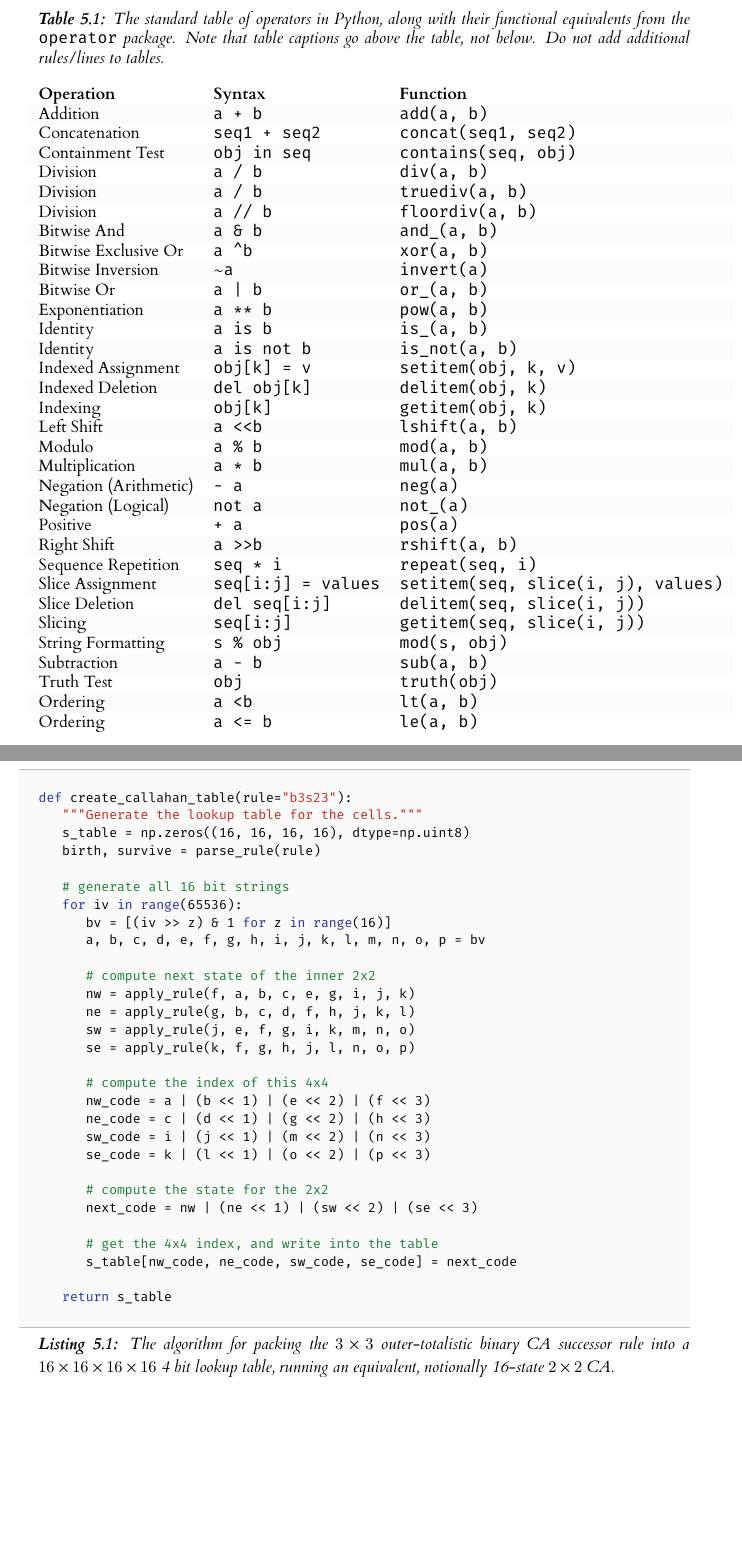
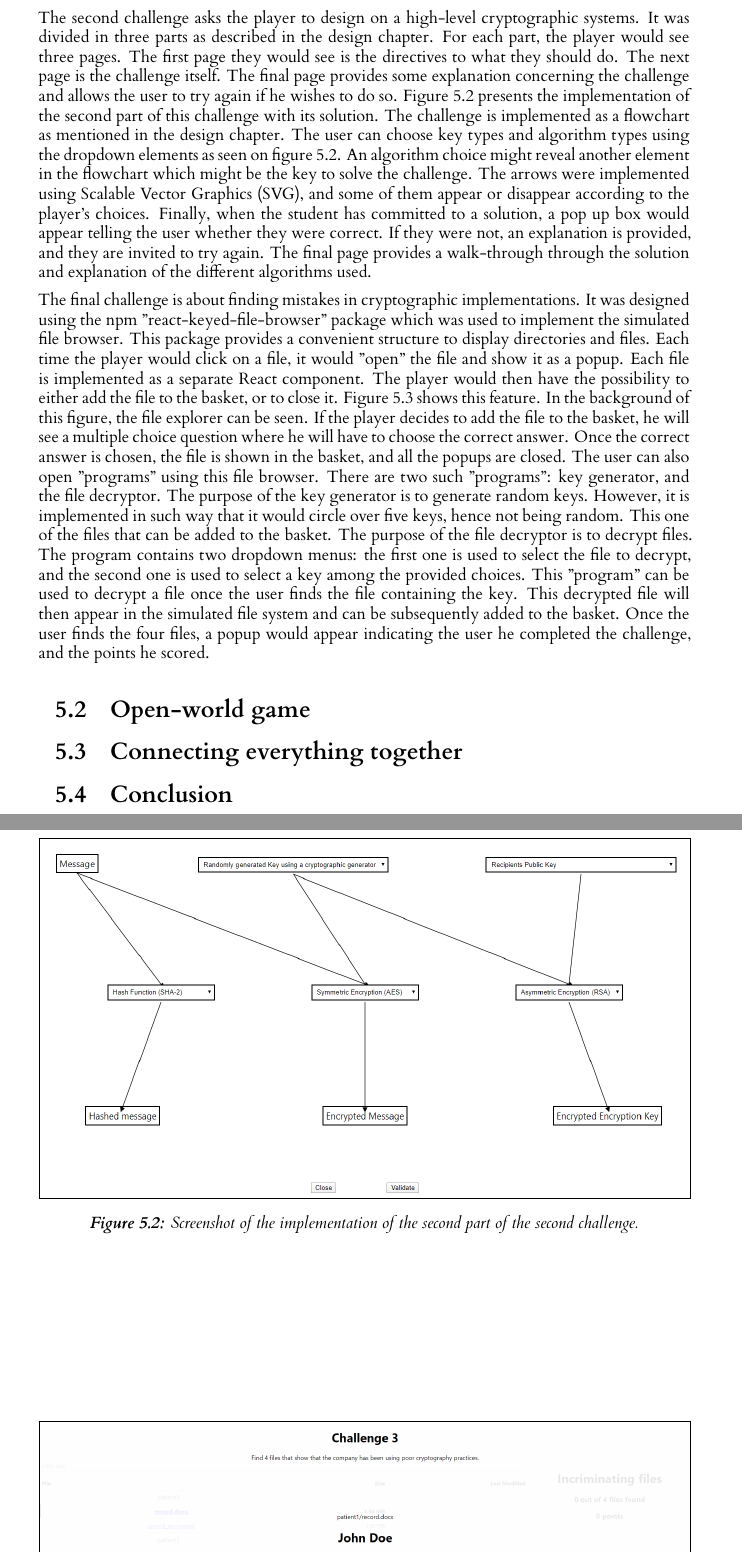
Before and after one commit to fmavb/level4Project, a LaTeX thesis (dissertation/l4proj.tex): two parts of pages 32 and 33 of 39 before the commit and two parts of pages 31 and 32 of 38 after it, joined at a grey line, cut at the place of the change, the shorter picture padded with empty space. Compiled offline with XeLaTeX.

Commit message:
Implementation part 1

```diff
--- a/dissertation/l4proj.tex
+++ b/dissertation/l4proj.tex
@@ -1062,0 +1119,47 @@ You can't talk about everything. Cover the high level first, then cover importan
+    \label{fig:Challenge1Imp}
+\end{figure}
+
+The second challenge asks the player to design on a high-level cryptographic systems.
+It was divided in three parts as described in the design chapter.
+For each part, the player would see three pages.
+The first page they would see is the directives to what they should do.
+The next page is the challenge itself.
+The final page provides some explanation concerning the challenge and allows the user to try again if he wishes to do so.
+Figure \ref{fig:Challenge2Imp} presents the implementation of the second part of this challenge with its solution.
+The challenge is implemented as a flowchart as mentioned in the design chapter.
+The user can choose key types and algorithm types using the dropdown elements as seen on figure \ref{fig:Challenge2Imp}.
+An algorithm choice might reveal another element in the flowchart which might be the key to solve the challenge.
+The arrows were implemented using Scalable Vector Graphics (SVG), and some of them appear or disappear according to the player's choices.
+Finally, when the student has committed to a solution, a pop up box would appear telling the user whether they were correct.
+If they were not, an explanation is provided, and they are invited to try again.
+The final page provides a walk-through through the solution and explanation of the different algorithms used.
+
+\begin{figure}[b]
+    \centering
+    \includegraphics[width=\textwidth, frame]{images/Challenge2Imp.PNG}
+    \caption{Screenshot of the implementation of the second part of the second challenge.}
+    \label{fig:Challenge2Imp}
+\end{figure}
+
+The final challenge is about finding mistakes in cryptographic implementations.
+It was designed using the npm "react-keyed-file-browser" package which was used to implement the simulated file browser.
+This package provides a convenient structure to display directories and files.
+Each time the player would click on a file, it would "open" the file and show it as a popup.
+Each file is implemented as a separate React component.
+The player would then have the possibility to either add the file to the basket, or to close it.
+Figure \ref{fig:Challenge3Imp} shows this feature.
+In the background of this figure, the file explorer can be seen.
+If the player decides to add the file to the basket,
+he will see a multiple choice question where he will have to choose the correct answer.
+Once the correct answer is chosen, the file is shown in the basket, and all the popups are closed.
+The user can also open "programs" using this file browser.
+There are two such "programs": key generator, and the file decryptor.
+The purpose of the key generator is to generate random keys.
+However, it is implemented in such way that it would circle over five keys,
+hence not being random. This one of the files that can be added to the basket.
+The purpose of the file decryptor is to decrypt files.
+The program contains two dropdown menus: the first one is used to select the file to decrypt,
+and the second one is used to select a key among the provided choices.
+This "program" can be used to decrypt a file once the user finds the file containing the key.
+This decrypted file will then appear in the simulated file system and can be subsequently added to the basket.
+Once the user finds the four files, a popup would appear indicating the user he completed the challenge, and the points he scored.
@@ -1063,9 +1171,12 @@ You can't talk about everything. Cover the high level first, then cover importan
+    \label{fig:Challenge3Imp}
+\end{figure}
+
+\section{Open-world game}
 
 
 
-\section{General points}
-
-These points apply to the whole dissertation, not just this chapter.
+\section{Connecting everything together}
 
 
 
+\section{Conclusion}
@@ -1167,83 +1185,3 @@ extremely tedious otherwise.
-\begin{table}[]
-    \caption{The standard table of operators in Python, along with their functional equivalents from the \texttt{operator} package. Note that table
-    captions go above the table, not below. Do not add additional rules/lines to tables. }\label{tab:operators}
-    %\tt
-    \rowcolors{2}{}{gray!3}
-    \begin{tabular}{@{}lll@{}}
-    %\toprule
-    \textbf{Operation}    & \textbf{Syntax}                & \textbf{Function}                            \\ %\midrule % optional rule for header
-    Addition              & \texttt{a + b}                          & \texttt{add(a, b)}                                    \\
-    Concatenation         & \texttt{seq1 + seq2}                    & \texttt{concat(seq1, seq2)}                           \\
-    Containment Test      & \texttt{obj in seq}                     & \texttt{contains(seq, obj)}                           \\
-    Division              & \texttt{a / b}                          & \texttt{div(a, b) }  \\
-    Division              & \texttt{a / b}                          & \texttt{truediv(a, b) } \\
-    Division              & \texttt{a // b}                         & \texttt{floordiv(a, b)}                               \\
-    Bitwise And           & \texttt{a \& b}                         & \texttt{and\_(a, b)}                                  \\
-    Bitwise Exclusive Or  & \texttt{a \textasciicircum b}           & \texttt{xor(a, b)}                                    \\
-    Bitwise Inversion     & \texttt{$\sim$a}                        & \texttt{invert(a)}                                    \\
-    Bitwise Or            & \texttt{a | b}                          & \texttt{or\_(a, b)}                                   \\
-    Exponentiation        & \texttt{a ** b}                         & \texttt{pow(a, b)}                                    \\
-    Identity              & \texttt{a is b}                         & \texttt{is\_(a, b)}                                   \\
-    Identity              & \texttt{a is not b}                     & \texttt{is\_not(a, b)}                                \\
-    Indexed Assignment    & \texttt{obj{[}k{]} = v}                 & \texttt{setitem(obj, k, v)}                           \\
-    Indexed Deletion      & \texttt{del obj{[}k{]}}                 & \texttt{delitem(obj, k)}                              \\
-    Indexing              & \texttt{obj{[}k{]}}                     & \texttt{getitem(obj, k)}                              \\
-    Left Shift            & \texttt{a \textless{}\textless b}       & \texttt{lshift(a, b)}                                 \\
-    Modulo                & \texttt{a \% b}                         & \texttt{mod(a, b)}                                    \\
-    Multiplication        & \texttt{a * b}                          & \texttt{mul(a, b)}                                    \\
-    Negation (Arithmetic) & \texttt{- a}                            & \texttt{neg(a)}                                       \\
-    Negation (Logical)    & \texttt{not a}                          & \texttt{not\_(a)}                                     \\
-    Positive              & \texttt{+ a}                            & \texttt{pos(a)}                                       \\
-    Right Shift           & \texttt{a \textgreater{}\textgreater b} & \texttt{rshift(a, b)}                                 \\
-    Sequence Repetition   & \texttt{seq * i}                        & \texttt{repeat(seq, i)}                               \\
-    Slice Assignment      & \texttt{seq{[}i:j{]} = values}          & \texttt{setitem(seq, slice(i, j), values)}            \\
-    Slice Deletion        & \texttt{del seq{[}i:j{]}}               & \texttt{delitem(seq, slice(i, j))}                    \\
-    Slicing               & \texttt{seq{[}i:j{]}}                   & \texttt{getitem(seq, slice(i, j))}                    \\
-    String Formatting     & \texttt{s \% obj}                       & \texttt{mod(s, obj)}                                  \\
-    Subtraction           & \texttt{a - b}                          & \texttt{sub(a, b)}                                    \\
-    Truth Test            & \texttt{obj}                            & \texttt{truth(obj)}                                   \\
-    Ordering              & \texttt{a \textless b}                  & \texttt{lt(a, b)}                                     \\
-    Ordering              & \texttt{a \textless{}= b}               & \texttt{le(a, b)}                                     \\
-    % \bottomrule
-    \end{tabular}
-    \end{table}
-\subsection{Code}
-
-Avoid putting large blocks of code in the report (more than a page in one block, for example). Use syntax highlighting if possible, as in Listing \ref{lst:callahan}.
-
-\begin{lstlisting}[language=python, float, caption={The algorithm for packing the $3\times 3$ outer-totalistic binary CA successor rule into a
-    $16\times 16\times 16\times 16$ 4 bit lookup table, running an equivalent, notionally 16-state $2\times 2$ CA.}, label=lst:callahan]
-    def create_callahan_table(rule="b3s23"):
-        """Generate the lookup table for the cells."""
-        s_table = np.zeros((16, 16, 16, 16), dtype=np.uint8)
-        birth, survive = parse_rule(rule)
-
-        # generate all 16 bit strings
-        for iv in range(65536):
-            bv = [(iv >> z) & 1 for z in range(16)]
-            a, b, c, d, e, f, g, h, i, j, k, l, m, n, o, p = bv
-
-            # compute next state of the inner 2x2
-            nw = apply_rule(f, a, b, c, e, g, i, j, k)
-            ne = apply_rule(g, b, c, d, f, h, j, k, l)
-            sw = apply_rule(j, e, f, g, i, k, m, n, o)
-            se = apply_rule(k, f, g, h, j, l, n, o, p)
-
-            # compute the index of this 4x4
-            nw_code = a | (b << 1) | (e << 2) | (f << 3)
-            ne_code = c | (d << 1) | (g << 2) | (h << 3)
-            sw_code = i | (j << 1) | (m << 2) | (n << 3)
-            se_code = k | (l << 1) | (o << 2) | (p << 3)
-
-            # compute the state for the 2x2
-            next_code = nw | (ne << 1) | (sw << 2) | (se << 3)
-
-            # get the 4x4 index, and write into the table
-            s_table[nw_code, ne_code, sw_code, se_code] = next_code
-
-        return s_table
-
-\end{lstlisting}
 
 %==================================================================================================================================
 \chapter{Evaluation}
```
Also changed, not shown: dissertation/images/CaesarImplementation.PNG (added), dissertation/images/Challenge2Imp.PNG (added), dissertation/images/Challenge3Imp.PNG (added), dissertation/images/xORImplementation.PNG (added), dissertation/l4proj.tex (160 more changed lines).
